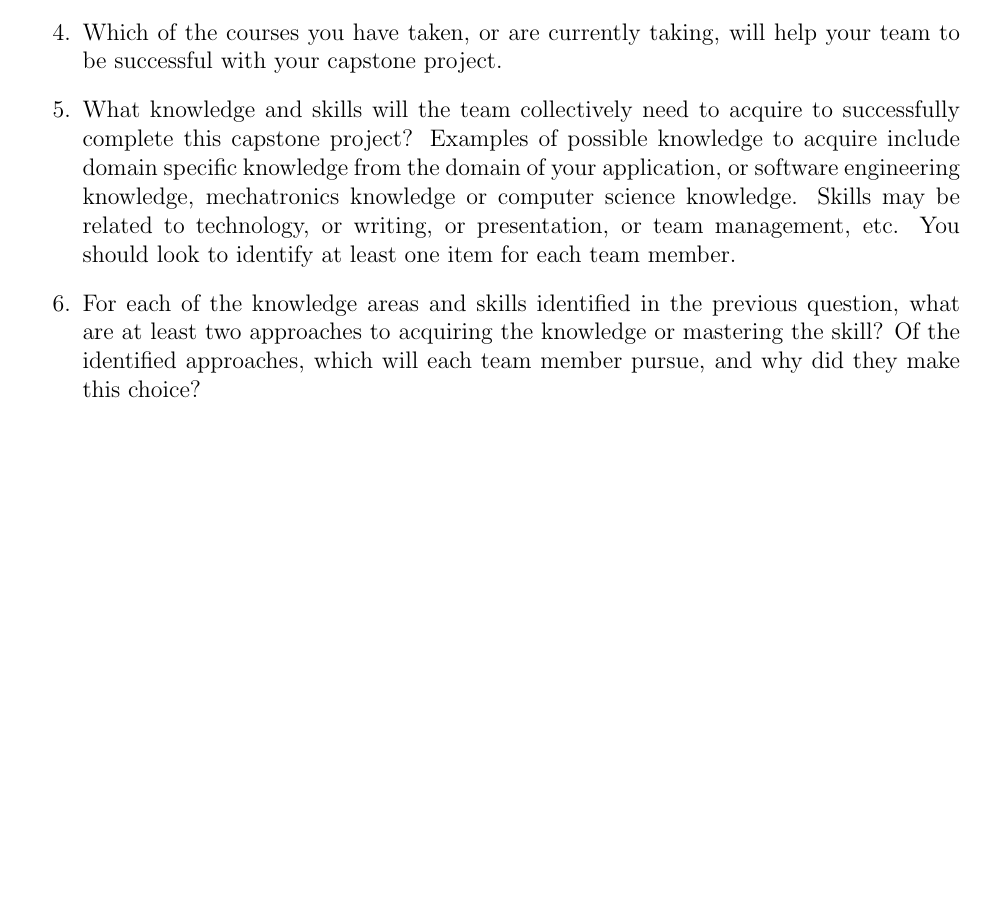
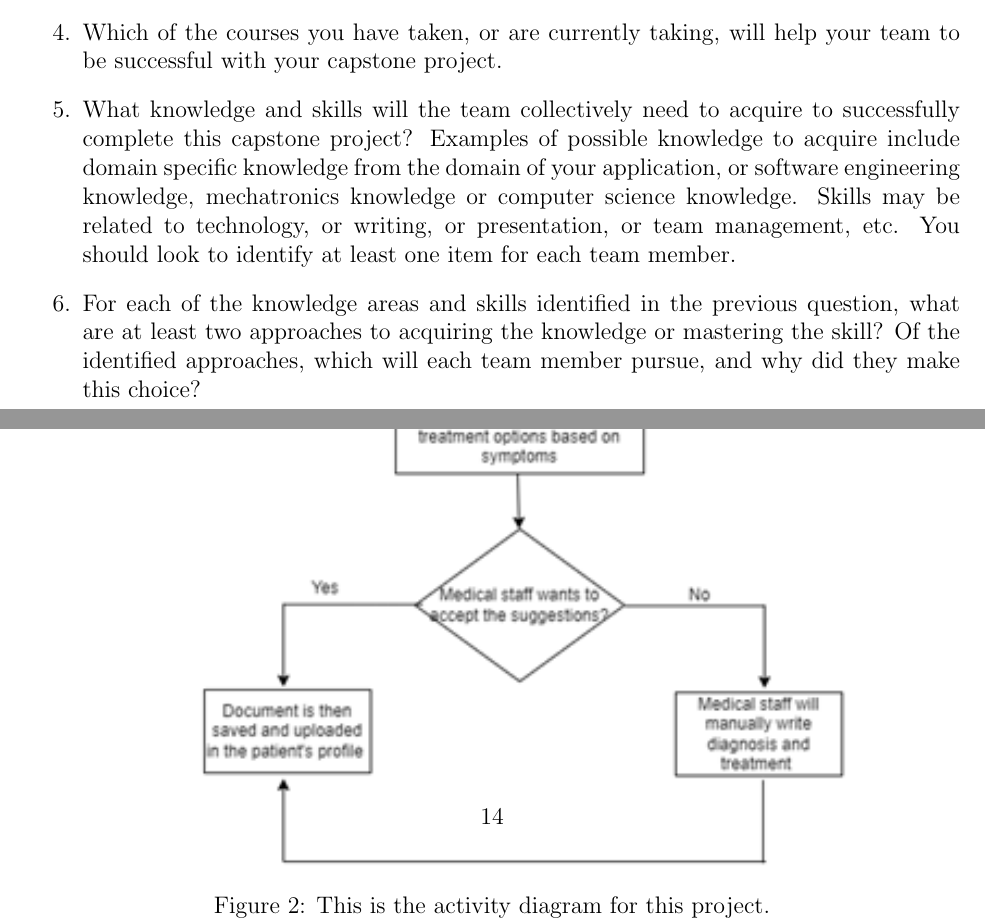
Before and after one commit to Inreet-Kaur/capstone, a LaTeX document (docs/SRS/SRS.tex): part of page 15 of 15 before the commit and two parts of pages 16 and 17 of 17 after it, the two joined at a grey line, cut so that both start at the same text, the shorter picture padded with empty space. Compiled offline with pdfLaTeX.

Commit message:
2.6, 2.7, 2.8 updated with diagrams

```diff
--- a/docs/SRS/SRS.tex
+++ b/docs/SRS/SRS.tex
@@ -348,3 +352,13 @@ Here are the use-case scenarios for this software--
+  \label{fig:Use-Case Diagram}
+\end{figure}
+
+\begin{figure}[h]
+  \centering
+  \includegraphics[width=0.8\textwidth]{activity_diag.png}
+  \caption{This is the activity diagram for this project.}
+  \label{fig:Activity Diagram}
+\end{figure}
+
 \subsubsection{Risks and Mitigation}
 
 Looking at implementation details there are a few risks that come up, if these risks can be addressed or have a clearer roadmap that will make us more confident in the project.
```
Also changed, not shown: docs/SRS/SRS.tex (4 more changed lines).
